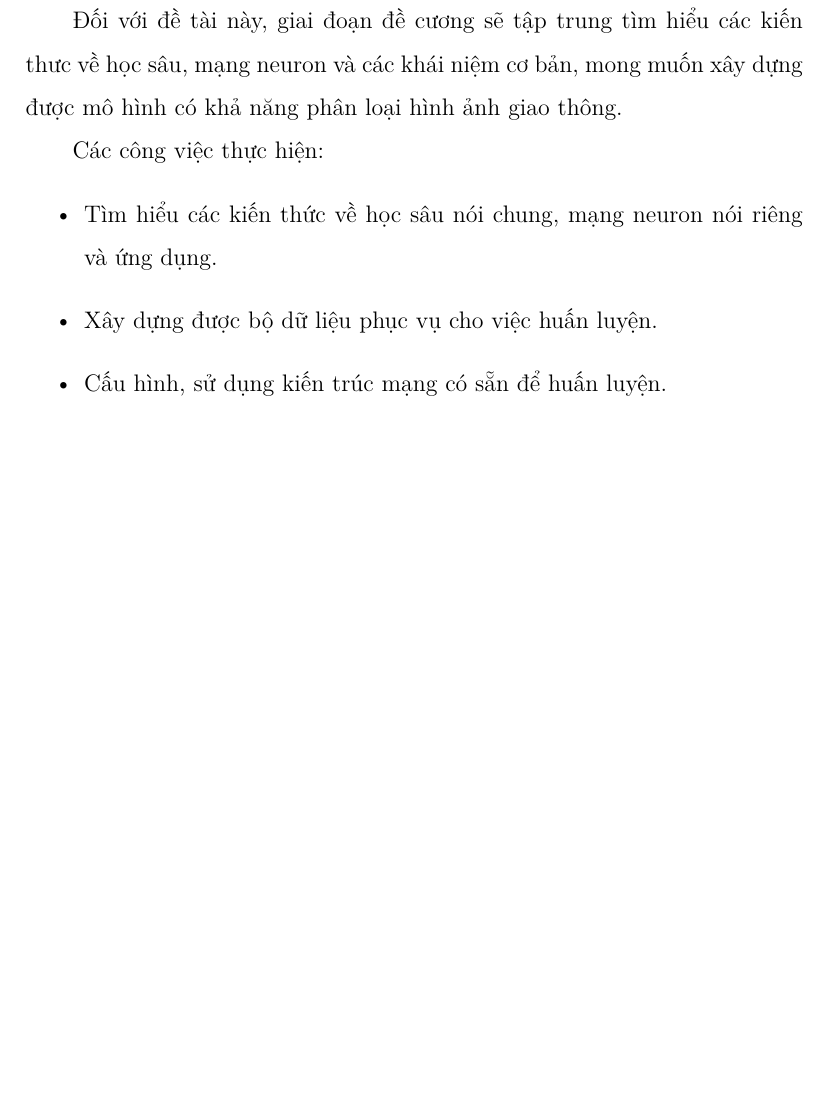
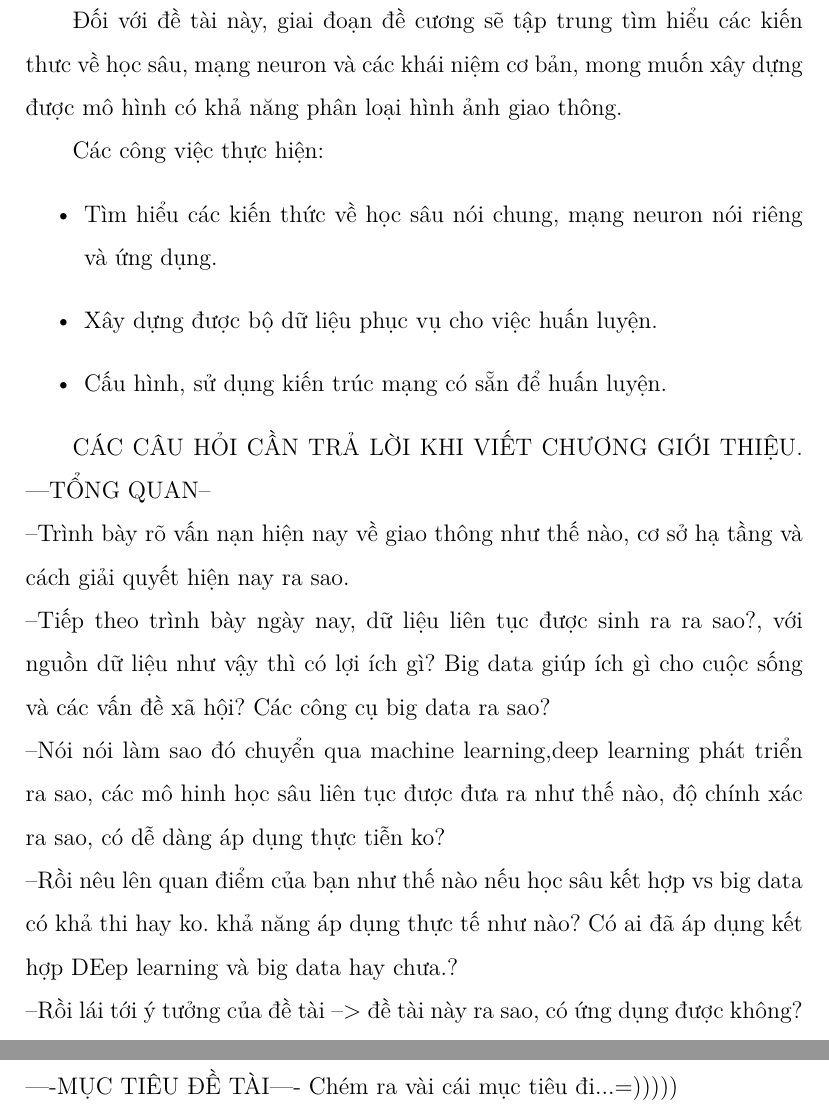
Before and after one commit to tnganh0027/Thesis, a LaTeX thesis (thesis.tex, which reads chapters/introduction.tex): part of page 8 of 47 before the commit and two parts of pages 8 and 9 of 48 after it, the two joined at a grey line, cut so that both start at the same text, the shorter picture padded with empty space. Compiled offline with pdfLaTeX.

Commit message:
add question idea for introduction

```diff
--- a/chapters/introduction.tex
+++ b/chapters/introduction.tex
@@ -11,3 +11,13 @@ Các công việc thực hiện:
 	\item Xây dựng được bộ dữ liệu phục vụ cho việc huấn luyện.
 	\item Cấu hình, sử dụng kiến trúc mạng có sẵn để huấn luyện.
 \end{itemize}
+
+CÁC CÂU HỎI CẦN TRẢ LỜI KHI VIẾT CHƯƠNG GIỚI THIỆU.
+---TỔNG QUAN--\\
+--Trình bày rõ vấn nạn hiện nay về giao thông như thế nào, cơ sở hạ tầng và cách giải quyết hiện nay ra sao.\\
+--Tiếp theo trình bày ngày nay, dữ liệu liên tục được sinh ra ra sao?, với nguồn dữ liệu như vậy thì có lợi ích gì? Big data giúp ích gì cho cuộc sống và các vấn đề xã hội? Các công cụ big data ra sao?\\
+--Nói nói làm sao đó chuyển qua machine learning,deep learning phát triển ra sao, các mô hinh học sâu liên tục được đưa ra như thế nào, độ chính xác ra sao, có dễ dàng áp dụng thực tiễn ko?\\
+--Rồi nêu lên quan điểm của bạn như thế nào nếu học sâu kết hợp vs big data có khả thi hay ko. khả năng áp dụng thực tế như nào? Có ai đã áp dụng kết hợp DEep learning và big data hay chưa.?\\
+--Rồi lái tới ý tưởng của đề tài --> đề tài này ra sao, có ứng dụng được không? tính khả quan của đề tài, hạn chế va ưu điểm của đề tài?\\
+----MỤC TIÊU ĐỀ TÀI----
+Chém ra vài cái mục tiêu đi...=)))))
```
Also changed, not shown: thesis.pdf.
